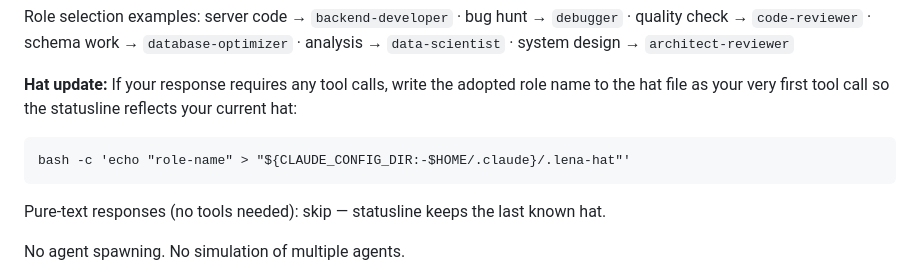
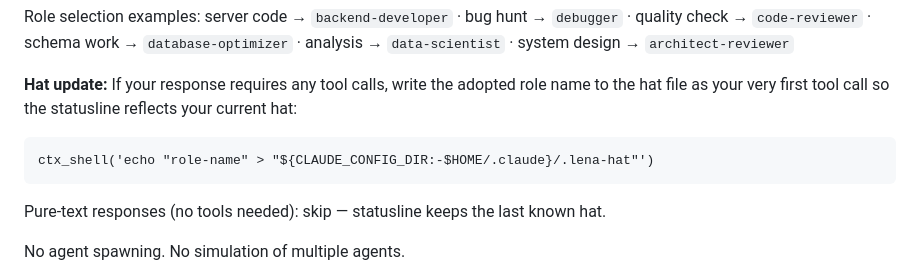
Before and after one commit to justjammin/lena, a Markdown page: skills/lena/SKILL.md, the part around the change. Drawn GitHub-style.

````diff
--- a/skills/lena/SKILL.md
+++ b/skills/lena/SKILL.md
@@ -46,7 +46,7 @@ Role selection examples: server code → `backend-developer` · bug hunt → `de
 
 **Hat update:** If your response requires any tool calls, write the adopted role name to the hat file as your very first tool call so the statusline reflects your current hat:
 ```
-bash -c 'echo "role-name" > "${CLAUDE_CONFIG_DIR:-$HOME/.claude}/.lena-hat"'
+ctx_shell('echo "role-name" > "${CLAUDE_CONFIG_DIR:-$HOME/.claude}/.lena-hat"')
 ```
 Pure-text responses (no tools needed): skip — statusline keeps the last known hat.
 
````
